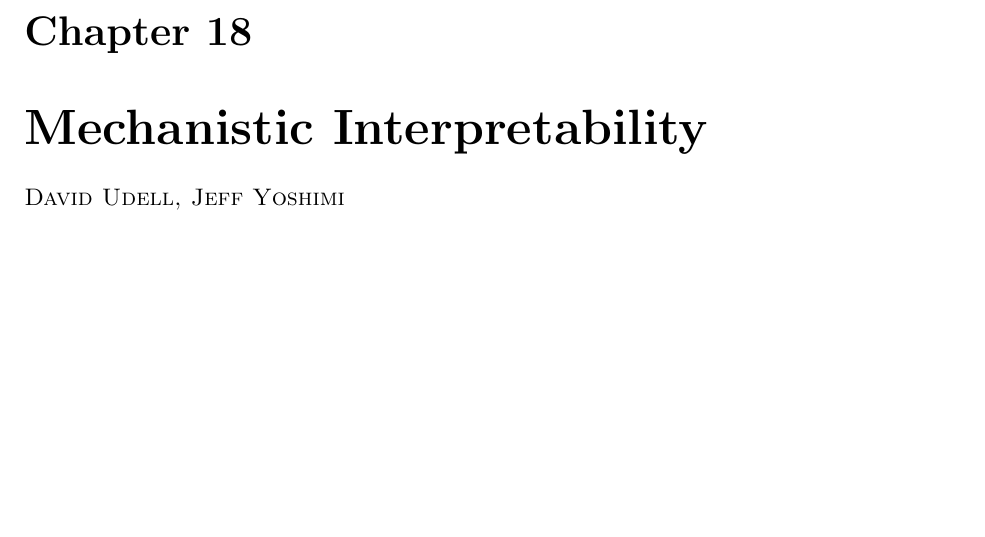
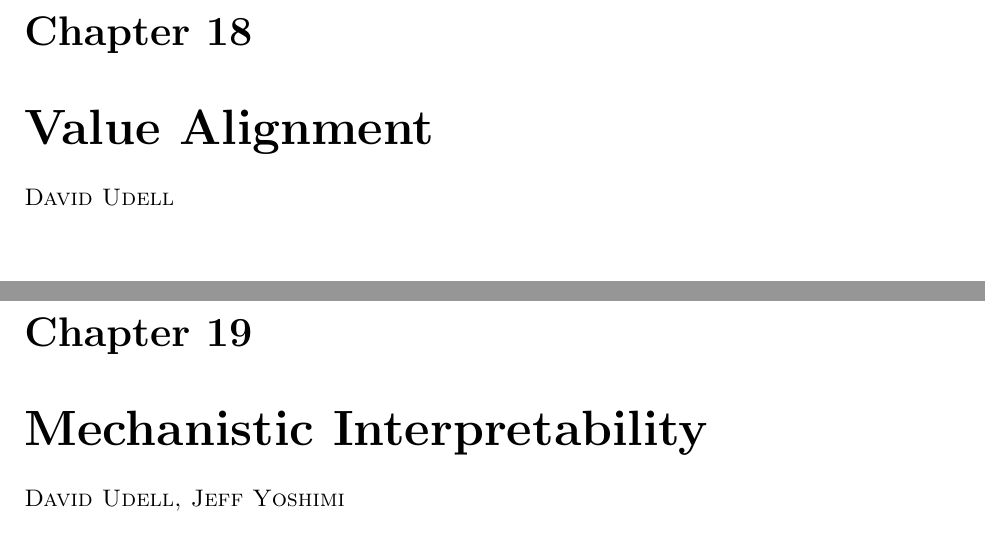
Before and after one commit to simbrain/NeuralNetworksCogSciBook, a LaTeX thesis (NeuralNetworksCogsci.tex, which reads ValueAlignment.tex): part of page 195 of 246 before the commit and two parts of pages 195 and 196 of 247 after it, the two joined at a grey line, cut so that both start at the same text, the shorter picture padded with empty space. Compiled offline with pdfLaTeX.

Commit message:
feat: stub chapter

```diff
--- a/ValueAlignment.tex
+++ b/ValueAlignment.tex
@@ -0,0 +1,2 @@
+\chapter{Value Alignment}\label{ch_value_alignment}
+\chapterauthor{David Udell}{1}
```
Also changed, not shown: NeuralNetworksCogsci.tex (+1 -0 lines).
